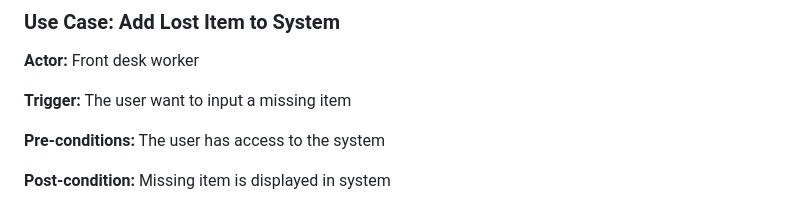
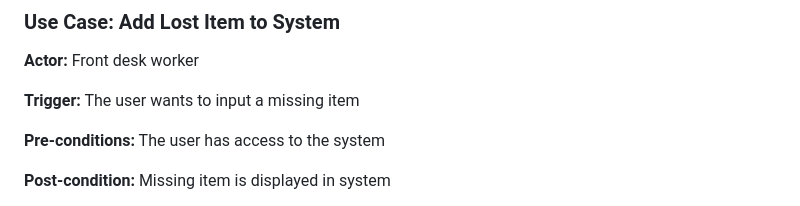
Before and after one commit to bs2863/CS386-Project-LostAndFound, a Markdown page: deliverables/D2.md, the part around the change. Drawn GitHub-style.

```diff
--- a/deliverables/D2.md
+++ b/deliverables/D2.md
@@ -121,7 +121,7 @@ Evelyn -
 ### Use Case: Add Lost Item to System
 **Actor:** Front desk worker
 
-**Trigger:** The user want to input a missing item
+**Trigger:** The user wants to input a missing item
 
 **Pre-conditions:** The user has access to the system
 
```
